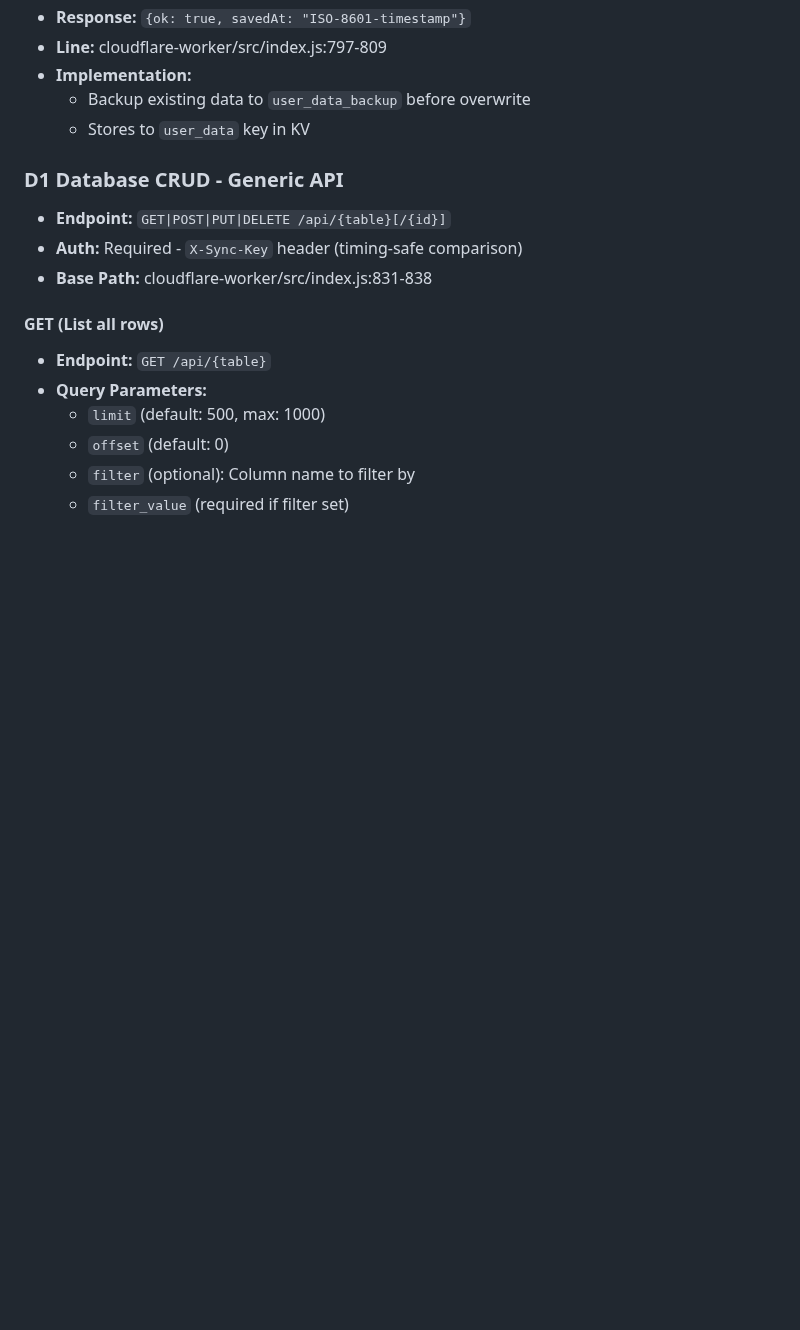
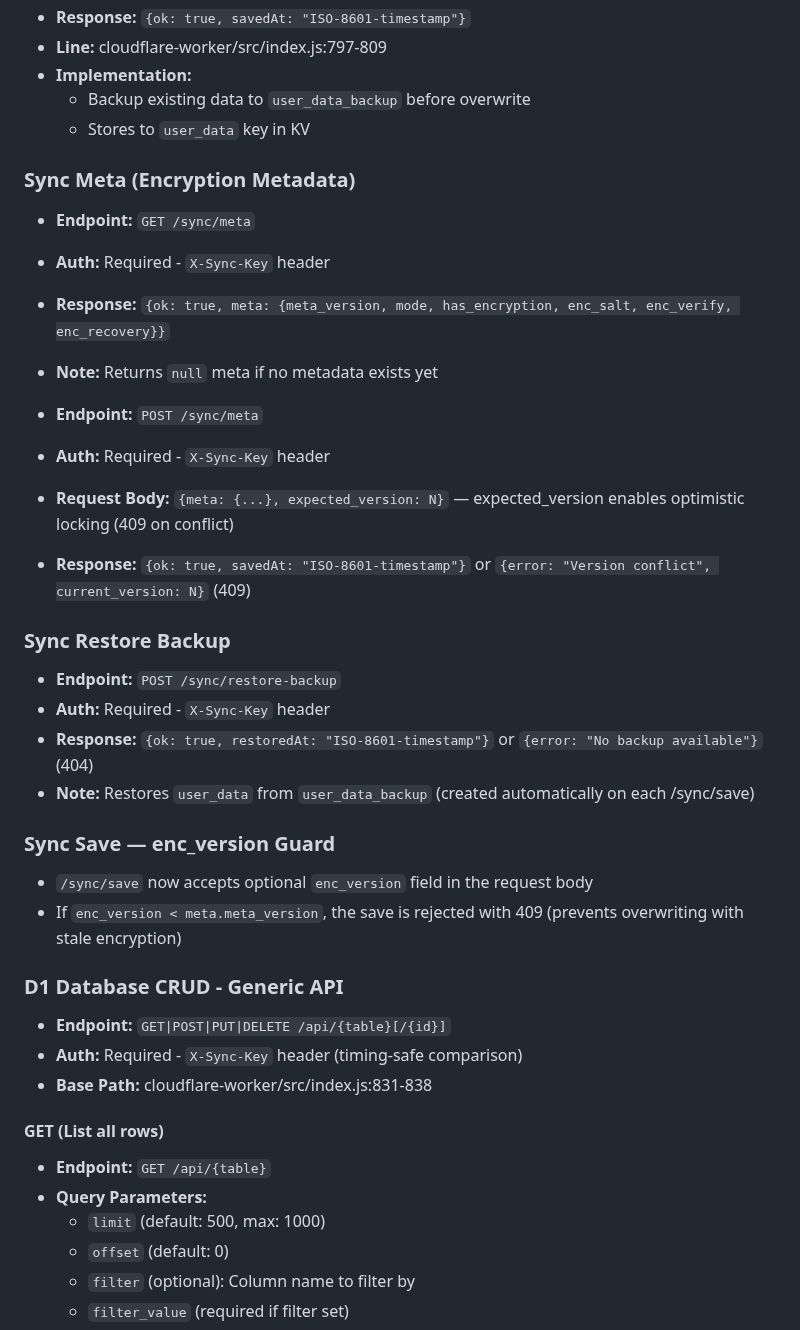
Before and after one commit to industriestitus/stratos-ventures, a Markdown page: docs/API-REFERENCE.md, the part around one of its changes. Drawn GitHub-style; blank space fills up the shorter version.

Commit message:
Update docs: cross-device login in ROADMAP, BUG-HISTORY cat 68, API-REFERENCE new endpoints
Co-Authored-By: Claude Opus 4.6 <noreply@anthropic.com>

```diff
--- a/docs/API-REFERENCE.md
+++ b/docs/API-REFERENCE.md
@@ -87,6 +87,27 @@
 - **Implementation:**
   - Backup existing data to `user_data_backup` before overwrite
   - Stores to `user_data` key in KV
+
+### Sync Meta (Encryption Metadata)
+- **Endpoint:** `GET /sync/meta`
+- **Auth:** Required - `X-Sync-Key` header
+- **Response:** `{ok: true, meta: {meta_version, mode, has_encryption, enc_salt, enc_verify, enc_recovery}}`
+- **Note:** Returns `null` meta if no metadata exists yet
+
+- **Endpoint:** `POST /sync/meta`
+- **Auth:** Required - `X-Sync-Key` header
+- **Request Body:** `{meta: {...}, expected_version: N}` — expected_version enables optimistic locking (409 on conflict)
+- **Response:** `{ok: true, savedAt: "ISO-8601-timestamp"}` or `{error: "Version conflict", current_version: N}` (409)
+
+### Sync Restore Backup
+- **Endpoint:** `POST /sync/restore-backup`
+- **Auth:** Required - `X-Sync-Key` header
+- **Response:** `{ok: true, restoredAt: "ISO-8601-timestamp"}` or `{error: "No backup available"}` (404)
+- **Note:** Restores `user_data` from `user_data_backup` (created automatically on each /sync/save)
+
+### Sync Save — enc_version Guard
+- `/sync/save` now accepts optional `enc_version` field in the request body
+- If `enc_version < meta.meta_version`, the save is rejected with 409 (prevents overwriting with stale encryption)
 
 ### D1 Database CRUD - Generic API
 - **Endpoint:** `GET|POST|PUT|DELETE /api/{table}[/{id}]`
```
Also changed, not shown: other parts of docs/API-REFERENCE.md (+4 -1 lines), docs/BUG-HISTORY.md (+9 -1 lines), docs/ROADMAP.md (+13 -0 lines).
